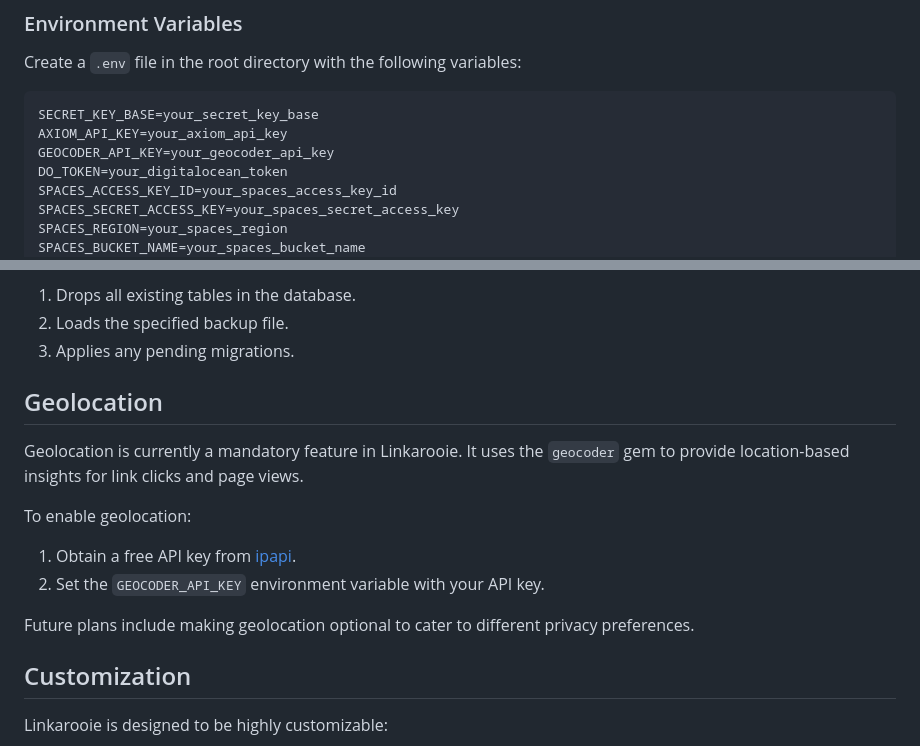
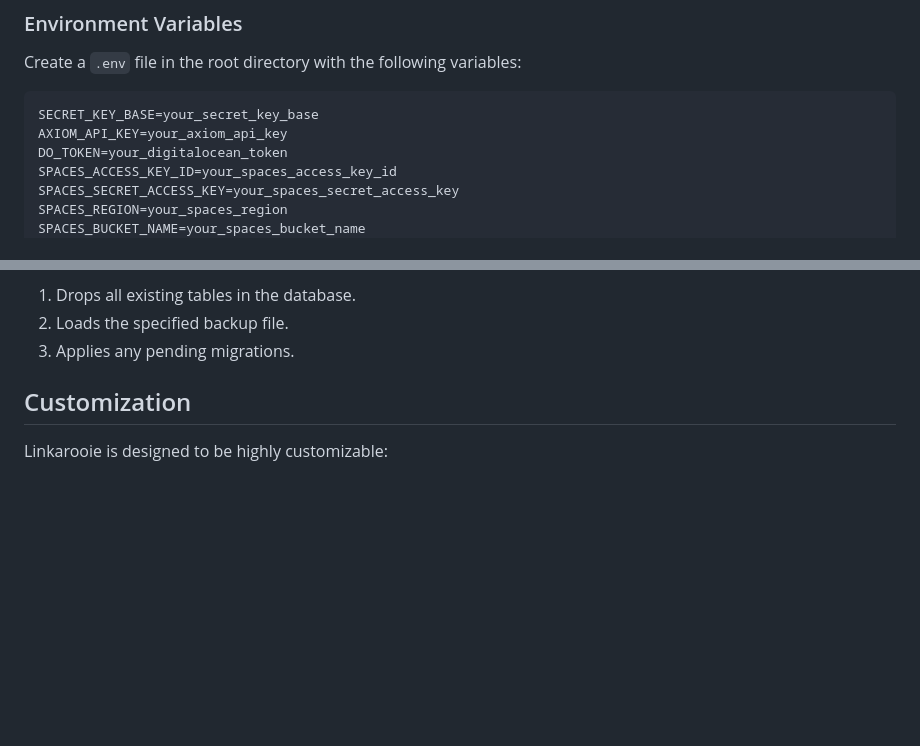
Before and after one commit to loftwah/linkarooie, a Markdown page: README.md, 2 parts joined by grey strips. Drawn GitHub-style; blank space fills up the shorter version.

Commit message:
remove online geocoder

````diff
--- a/README.md
+++ b/README.md
@@ -241,7 +241,6 @@ Create a `.env` file in the root directory with the following variables:
 ```
 SECRET_KEY_BASE=your_secret_key_base
 AXIOM_API_KEY=your_axiom_api_key
-GEOCODER_API_KEY=your_geocoder_api_key
 DO_TOKEN=your_digitalocean_token
 SPACES_ACCESS_KEY_ID=your_spaces_access_key_id
 SPACES_SECRET_ACCESS_KEY=your_spaces_secret_access_key
@@ -286,16 +285,6 @@ The restore process:
 1. Drops all existing tables in the database.
 2. Loads the specified backup file.
 3. Applies any pending migrations.
-
-## Geolocation
-
-Geolocation is currently a mandatory feature in Linkarooie. It uses the `geocoder` gem to provide location-based insights for link clicks and page views.
-
-To enable geolocation:
-1. Obtain a free API key from [ipapi](https://ipapi.com).
-2. Set the `GEOCODER_API_KEY` environment variable with your API key.
-
-Future plans include making geolocation optional to cater to different privacy preferences.
 
 ## Customization
 
````
